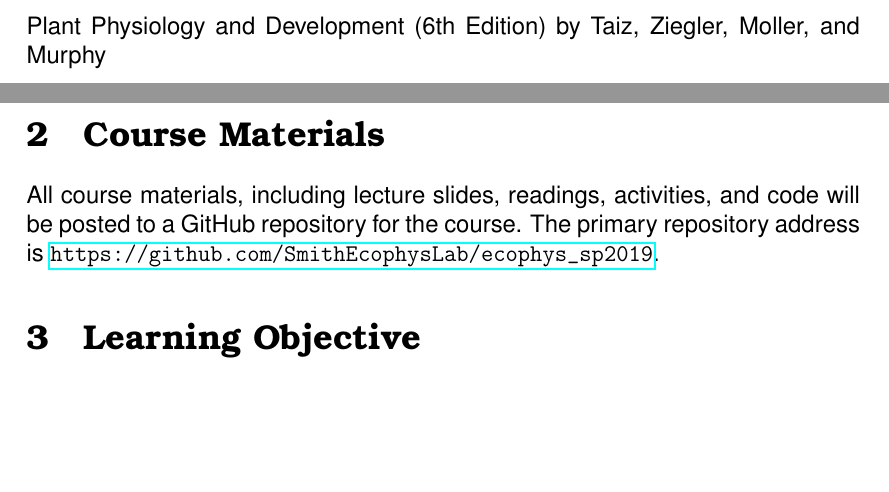
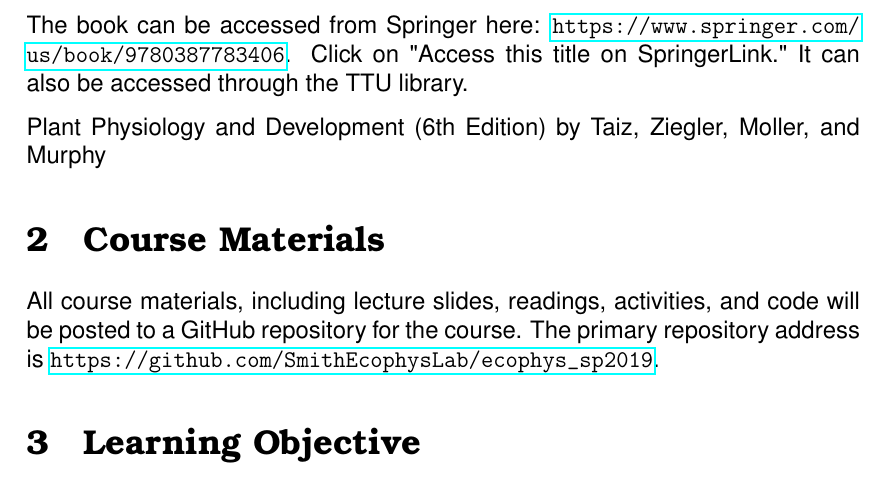
Before and after one commit to SmithEcophysLab/ecophys_sp2019, a LaTeX document (Syllabus/src/BIOL4350_Syllabus_sp2019.tex): two parts of pages 1 and 2 of 7 before the commit and part of page 2 of 7 after it, the two joined at a grey line, cut at the place of the change, the shorter picture padded with empty space. Compiled offline with pdfLaTeX.

Commit message:
added link to Lambers book

```diff
--- a/Syllabus/src/BIOL4350_Syllabus_sp2019.tex
+++ b/Syllabus/src/BIOL4350_Syllabus_sp2019.tex
@@ -55,6 +55,9 @@ nick.smith@ttu.edu \par
 
 \subsection{Recommended Texts}
 Plant Physiological Ecology (2nd Edition; 2008) by Lambers, Chapin, and Pons \par
+The book can be accessed from Springer here:
+\url{https://www.springer.com/us/book/9780387783406}. Click on "Access this title on
+SpringerLink." It can also be accessed through the TTU library. \par
 Plant Physiology and Development (6th Edition) by Taiz, Ziegler, Moller, and Murphy
 
 \section{Course Materials}
```
Also changed, not shown: Syllabus/src/BIOL6350_Syllabus_sp2019.tex (+3 -0 lines), Syllabus/BIOL4350_Syllabus_sp2019.pdf, Syllabus/BIOL6350_Syllabus_sp2019.pdf, Syllabus/src/BIOL4350_Syllabus_sp2019.pdf, Syllabus/src/BIOL6350_Syllabus_sp2019.pdf, 4 other files.
